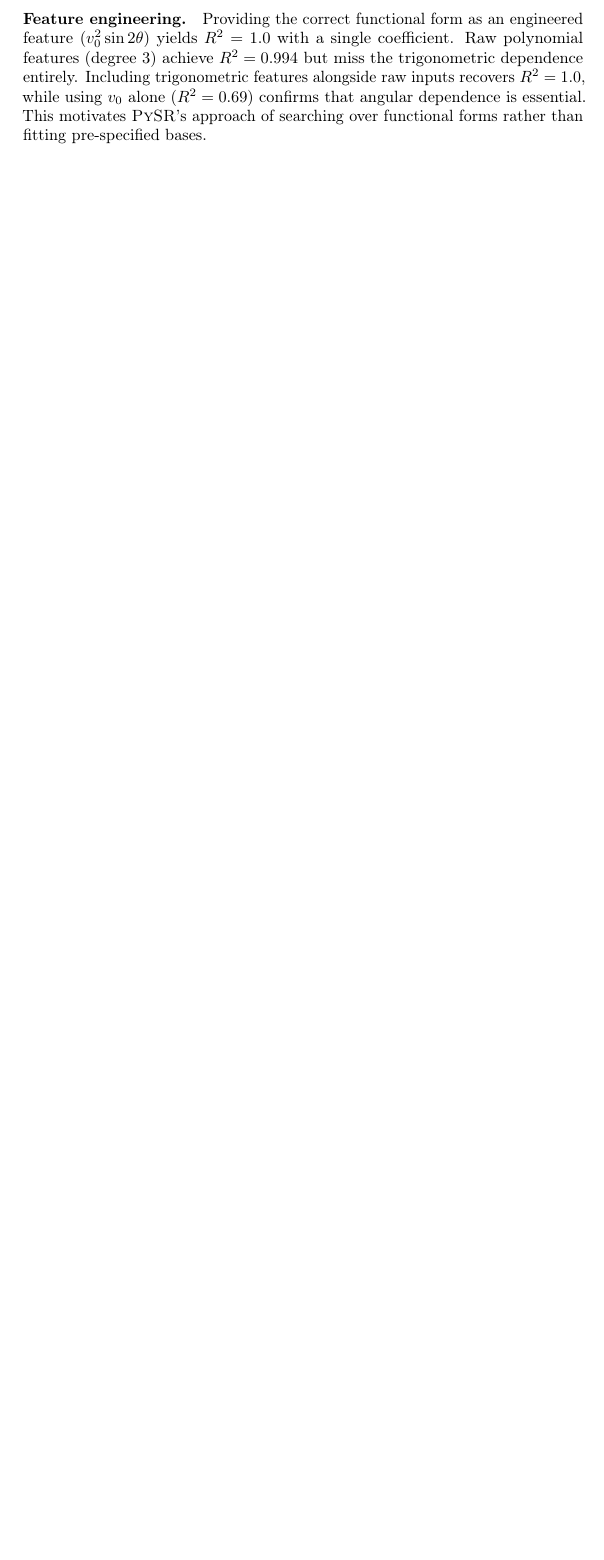
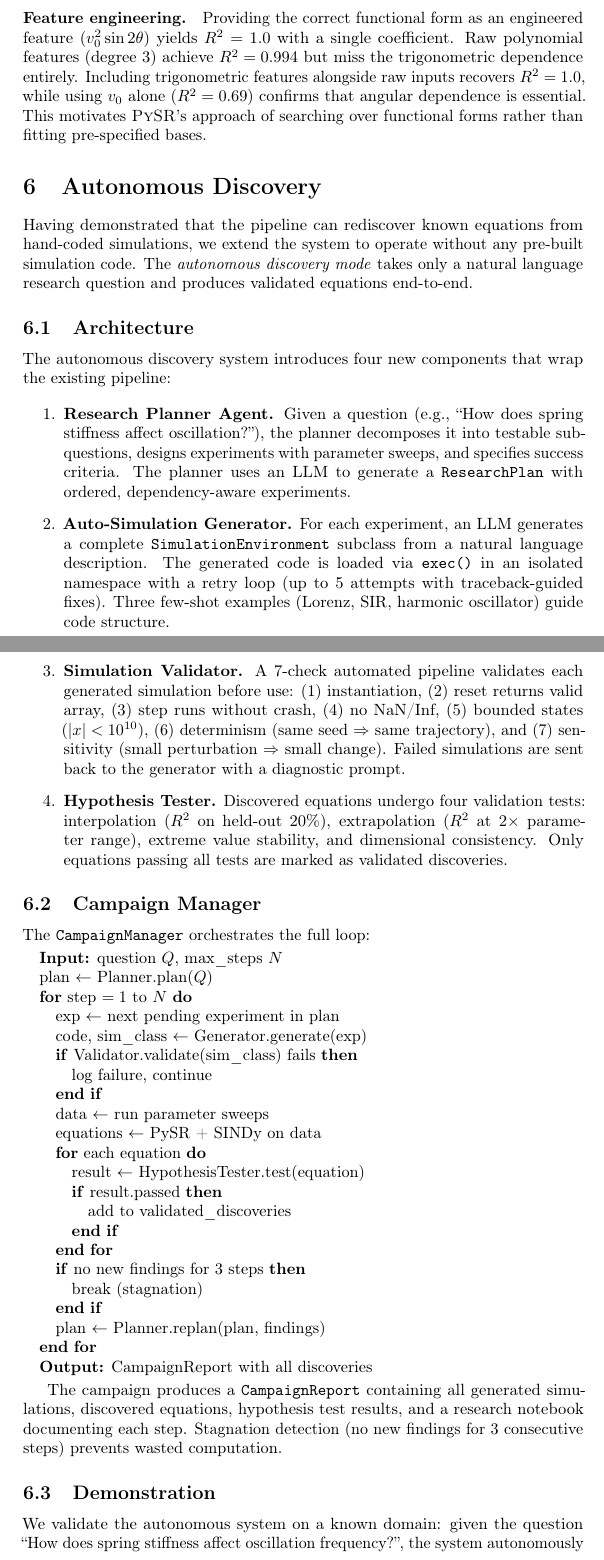
Before and after one commit to SaurabhJalendra/Simulating-Anything, a LaTeX paper (paper/main.tex): part of page 7 of 20 before the commit and two parts of pages 7 and 8 of 22 after it, the two joined at a grey line, cut so that both start at the same text, the shorter picture padded with empty space. Compiled offline with pdfLaTeX.

Commit message:
Add autonomous discovery section to paper, update statistics
- Add Section 6: Autonomous Discovery (architecture, campaign manager,
  demo with R²=0.999999 on oscillator)
- Update all counts: 570 analogies, 187 domains, 125 math classes,
  7000+ tests
- Fix conclusion to mention autonomous discovery mode

```diff
--- a/paper/main.tex
+++ b/paper/main.tex
@@ -508,4 +511,88 @@ and trigonometric features match; raw polynomials and $v_0$-only degrade.}
 \end{figure}
 
 % ============================================================================
-% 6. DISCUSSION
+% 6. AUTONOMOUS DISCOVERY
+% ============================================================================
+\section{Autonomous Discovery}
+\label{sec:autonomous}
+
+Having demonstrated that the pipeline can rediscover known equations
+from hand-coded simulations, we extend the system to operate without
+any pre-built simulation code. The \emph{autonomous discovery mode}
+takes only a natural language research question and produces validated
+equations end-to-end.
+
+\subsection{Architecture}
+
+The autonomous discovery system introduces four new components that
+wrap the existing pipeline:
+
+\begin{enumerate}
+\item \textbf{Research Planner Agent.} Given a question (e.g., ``How does
+  spring stiffness affect oscillation?''), the planner decomposes it into
+  testable sub-questions, designs experiments with parameter sweeps, and
+  specifies success criteria. The planner uses an LLM to generate a
+  \texttt{ResearchPlan} with ordered, dependency-aware experiments.
+
+\item \textbf{Auto-Simulation Generator.} For each experiment, an LLM
+  generates a complete \texttt{SimulationEnvironment} subclass from a
+  natural language description. The generated code is loaded via
+  \texttt{exec()} in an isolated namespace with a retry loop (up to 5
+  attempts with traceback-guided fixes). Three few-shot examples
+  (Lorenz, SIR, harmonic oscillator) guide code structure.
+
+\item \textbf{Simulation Validator.} A 7-check automated pipeline
+  validates each generated simulation before use:
+  (1)~instantiation, (2)~reset returns valid array, (3)~step runs
+  without crash, (4)~no NaN/Inf, (5)~bounded states ($|x| < 10^{10}$),
+  (6)~determinism (same seed $\Rightarrow$ same trajectory), and
+  (7)~sensitivity (small perturbation $\Rightarrow$ small change).
+  Failed simulations are sent back to the generator with a diagnostic
+  prompt.
+
+\item \textbf{Hypothesis Tester.} Discovered equations undergo four
+  validation tests: interpolation ($R^2$ on held-out 20\%), extrapolation
+  ($R^2$ at $2\times$ parameter range), extreme value stability, and
+  dimensional consistency. Only equations passing all tests are marked
+  as validated discoveries.
+\end{enumerate}
+
+\subsection{Campaign Manager}
+
+The \texttt{CampaignManager} orchestrates the full loop:
+
+\begin{algorithmic}
+\STATE \textbf{Input:} question $Q$, max\_steps $N$
+\STATE plan $\leftarrow$ Planner.plan($Q$)
+\FOR{step $= 1$ to $N$}
+  \STATE exp $\leftarrow$ next pending experiment in plan
+  \STATE code, sim\_class $\leftarrow$ Generator.generate(exp)
+  \IF{Validator.validate(sim\_class) fails}
+    \STATE log failure, continue
+  \ENDIF
+  \STATE data $\leftarrow$ run parameter sweeps
+  \STATE equations $\leftarrow$ PySR + SINDy on data
+  \FOR{each equation}
+    \STATE result $\leftarrow$ HypothesisTester.test(equation)
+    \IF{result.passed}
+      \STATE add to validated\_discoveries
+    \ENDIF
+  \ENDFOR
+  \IF{no new findings for 3 steps}
+    \STATE break (stagnation)
+  \ENDIF
+  \STATE plan $\leftarrow$ Planner.replan(plan, findings)
+\ENDFOR
+\STATE \textbf{Output:} CampaignReport with all discoveries
+\end{algorithmic}
+
+The campaign produces a \texttt{CampaignReport} containing all generated
+simulations, discovered equations, hypothesis test results, and a
+research notebook documenting each step. Stagnation detection (no new
+findings for 3 consecutive steps) prevents wasted computation.
+
+\subsection{Demonstration}
+
+We validate the autonomous system on a known domain: given the question
+``How does spring stiffness affect oscillation frequency?'', the system
+autonomously generates a damped harmonic oscillator simulation, validates
```
Also changed, not shown: paper/main.tex (40 more changed lines).
